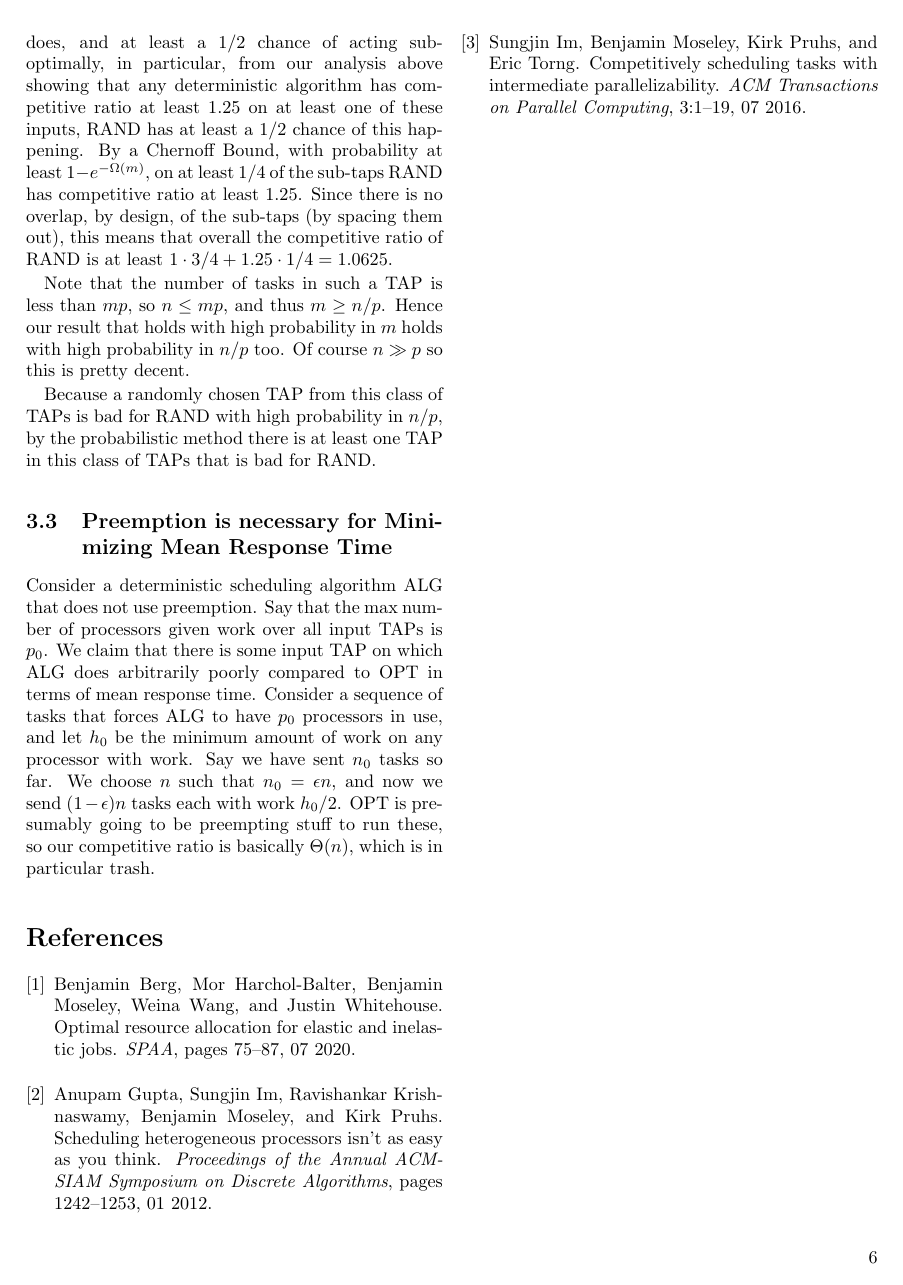
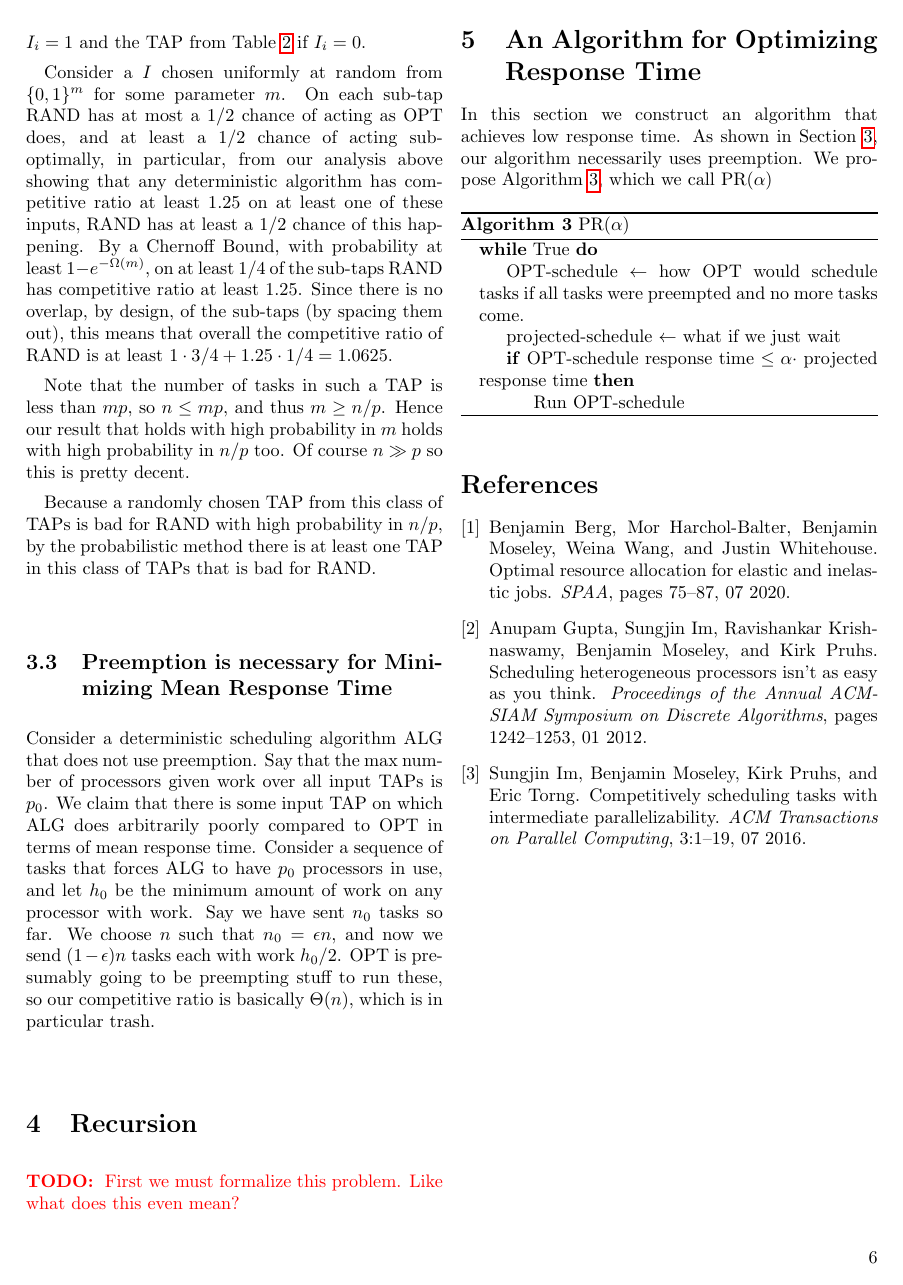
Before and after one commit to awestover/serialparallel, a LaTeX paper (results/serialparallel/serialparallel.tex, which reads results/serialparallel/sec5_responseTime.tex): page 6 of 6. Compiled offline with pdfLaTeX.

Commit message:
minor updates

```diff
--- /dev/null
+++ b/results/serialparallel/sec5_responseTime.tex
@@ -0,0 +1,21 @@
+\section{An Algorithm for Optimizing Response Time}
+\label{sec:responsetime}
+
+In this section we construct an algorithm that achieves low
+response time. As shown in Section~\ref{sec:lowerbounds}, our
+algorithm necessarily uses preemption.
+We propose Algorithm~\ref{alg:pr}, which we call $\PR{\alpha}$
+\begin{algorithm}
+  \caption{$\PR{\alpha}$}
+  \label{alg:pr}
+  \begin{algorithmic}
+    \While{True}
+      \State OPT-schedule $\gets$ how OPT would schedule tasks if
+      all tasks were preempted and no more tasks come.
+      \State projected-schedule $\gets$ what if we just wait
+      \If{OPT-schedule response time $\le \alpha \cdot$ projected response time}
+        \State Run OPT-schedule
+      \EndIf
+    \EndWhile
+  \end{algorithmic}
+\end{algorithm}
--- a/results/serialparallel/serialparallel.tex
+++ b/results/serialparallel/serialparallel.tex
@@ -31,6 +31,7 @@
 \newcommand{\eqdef}{=\vcentcolon}
 
 \DeclareMathOperator{\work}{\text{work}}
+\newcommand{\PR}[1]{\text{PR}( #1 )}
 
 \newcommand{\floor}[1]{\left\lfloor #1 \right\rfloor}
 \newcommand{\ceil}[1]{\left\lceil #1 \right\rceil}
```
Also changed, not shown: results/serialparallel/sec1_intro.tex (+1 -0 lines), results/serialparallel/sec2_awakeTime.tex (renamed from results/serialparallel/sec2_greedy.tex, +11 -10 lines), results/serialparallel/sec3_lowerBounds.tex (renamed from results/serialparallel/sec3_lowerbound.tex, +1 -0 lines), results/serialparallel/sec4_recursion.tex (+1 -0 lines), results/serialparallel/serialparallel.bbl (deleted), results/serialparallel/serialparallel.pdf, results/serialparallel/serialparallel.tex (7 more changed lines).
